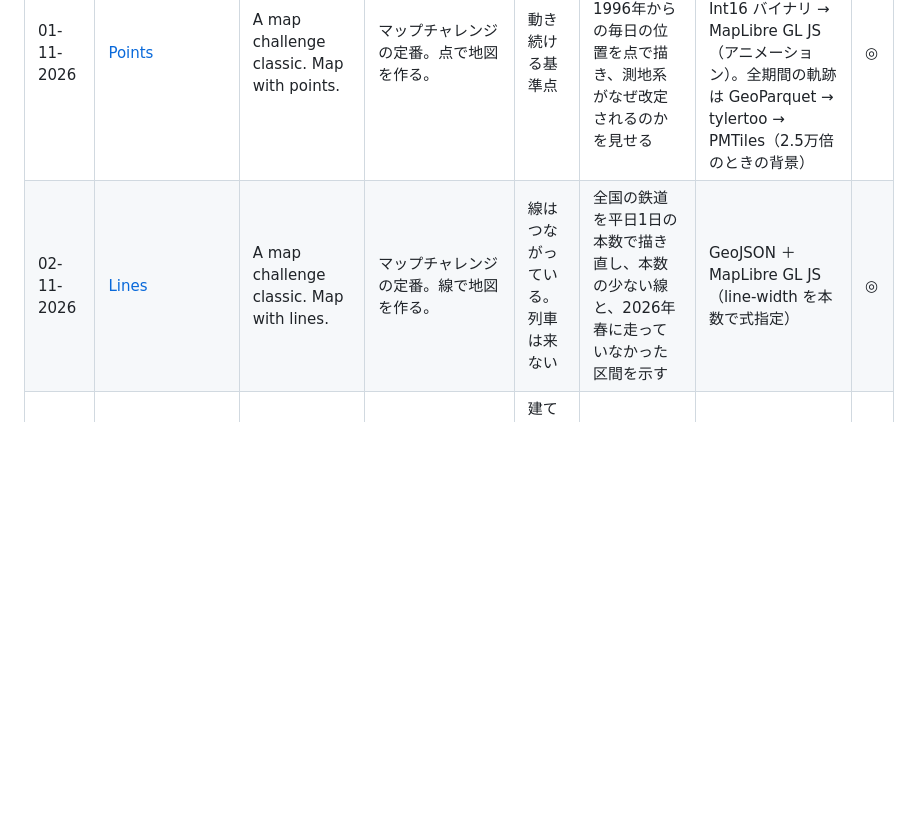
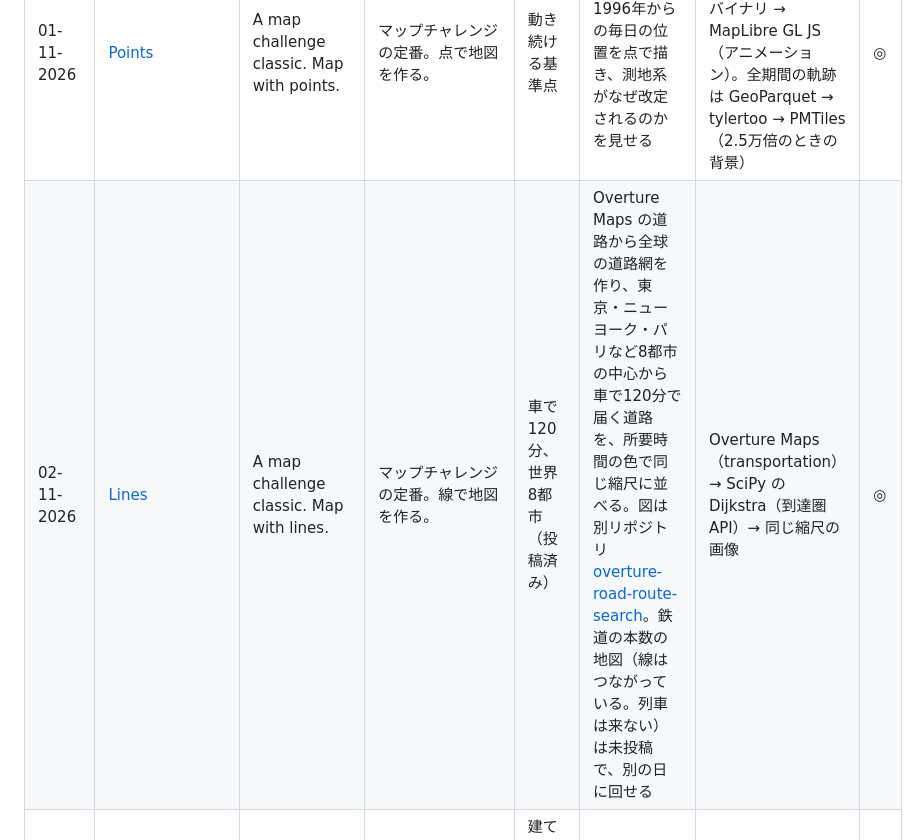
Before and after one commit to shiwaku/30daymapchallenge-2026, a Markdown page: README.md, the part around the change. Rendered like a GitHub page; blank space fills up the shorter version.

Commit message:
README: Day 2 の行を、投稿した到達圏の図に合わせる（鉄道の地図は未投稿と書く） (#17)
Claude-Session: https://claude.ai/code/session_01LQyb2CPPtaLAQQwmG6ctKN

Co-authored-by: Claude Opus 5.5 <noreply@anthropic.com>

```diff
--- a/README.md
+++ b/README.md
@@ -9,7 +9,7 @@
 | DATE | NAME | Description（公式） | Description（日本語訳） | 地図のテーマ | 内容 | 使用する技術 | 準備 |
 |---|---|---|---|---|---|---|---|
 | 01-11-2026 | [Points](day01-points/) | A map challenge classic. Map with points. | マップチャレンジの定番。点で地図を作る。 | 動き続ける基準点 | 全国の電子基準点の1996年からの毎日の位置を点で描き、測地系がなぜ改定されるのかを見せる | Python（公式オフセット補正）→ 7日おきの変位を Int16 バイナリ → MapLibre GL JS（アニメーション）。全期間の軌跡は GeoParquet → tylertoo → PMTiles（2.5万倍のときの背景） | ◎ |
-| 02-11-2026 | [Lines](day02-lines/) | A map challenge classic. Map with lines. | マップチャレンジの定番。線で地図を作る。 | 線はつながっている。列車は来ない | 全国の鉄道を平日1日の本数で描き直し、本数の少ない線と、2026年春に走っていなかった区間を示す | GeoJSON ＋ MapLibre GL JS（line-width を本数で式指定） | ◎ |
+| 02-11-2026 | [Lines](day02-lines/) | A map challenge classic. Map with lines. | マップチャレンジの定番。線で地図を作る。 | 車で120分、世界8都市（投稿済み） | Overture Maps の道路から全球の道路網を作り、東京・ニューヨーク・パリなど8都市の中心から車で120分で届く道路を、所要時間の色で同じ縮尺に並べる。図は別リポジトリ [overture-road-route-search](https://github.com/shiwaku/overture-road-route-search)。鉄道の本数の地図（線はつながっている。列車は来ない）は未投稿で、別の日に回せる | Overture Maps（transportation）→ SciPy の Dijkstra（到達圏 API）→ 同じ縮尺の画像 | ◎ |
 | 03-11-2026 | [Polygons](day03-polygons/) | A map challenge classic. Map with polygons. | マップチャレンジの定番。ポリゴンで地図を作る。 | 建ててよい量で立ち上げた日本 | 全国の用途地域を容積率の高さに立ち上げ、13色で塗る | PMTiles（tylertoo）→ MapLibre GL JS（fill-extrusion） | ◎ |
 | 04-11-2026 | [Clusters](day04-clusters/) | Clusters of something. Hotspots, groups, things that gather together. | 何かのクラスター。ホットスポット、グループ、集まってくるもの。 | チェーン店の縄張り | 全国チェーンと地域チェーンの店舗の集まり方を比べる（ドラッグストア・ホームセンターなど） | DuckDB Spatial（集計）→ PMTiles → MapLibre GL JS | ○ |
 | 05-11-2026 | [Senses: Sight](day05-sight/) | How do you see something? Maybe map a viewshed? | どうやって何かを見る？ 可視領域（viewshed）を地図にしてみては？ | 森の下に隠れたものを見る | 山城の遺構を CS立体図で浮かび上がらせる | CS立体図 XYZ タイル ＋ MapLibre GL JS（乗算合成） | △ |
```
